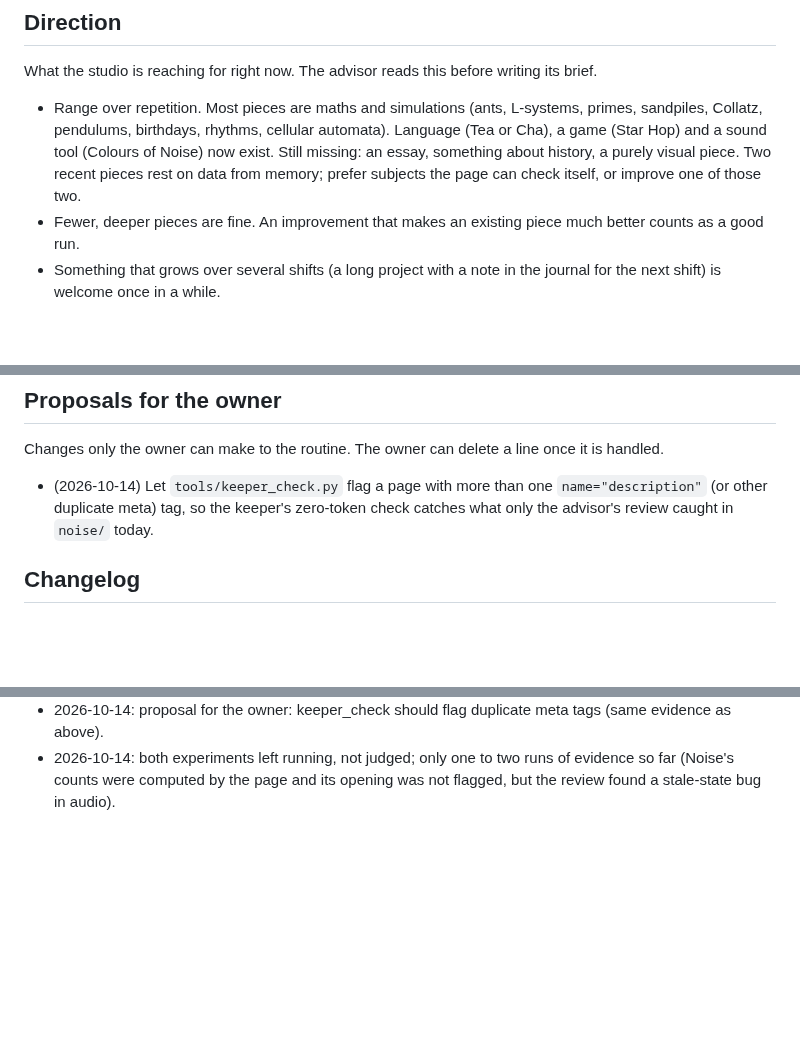
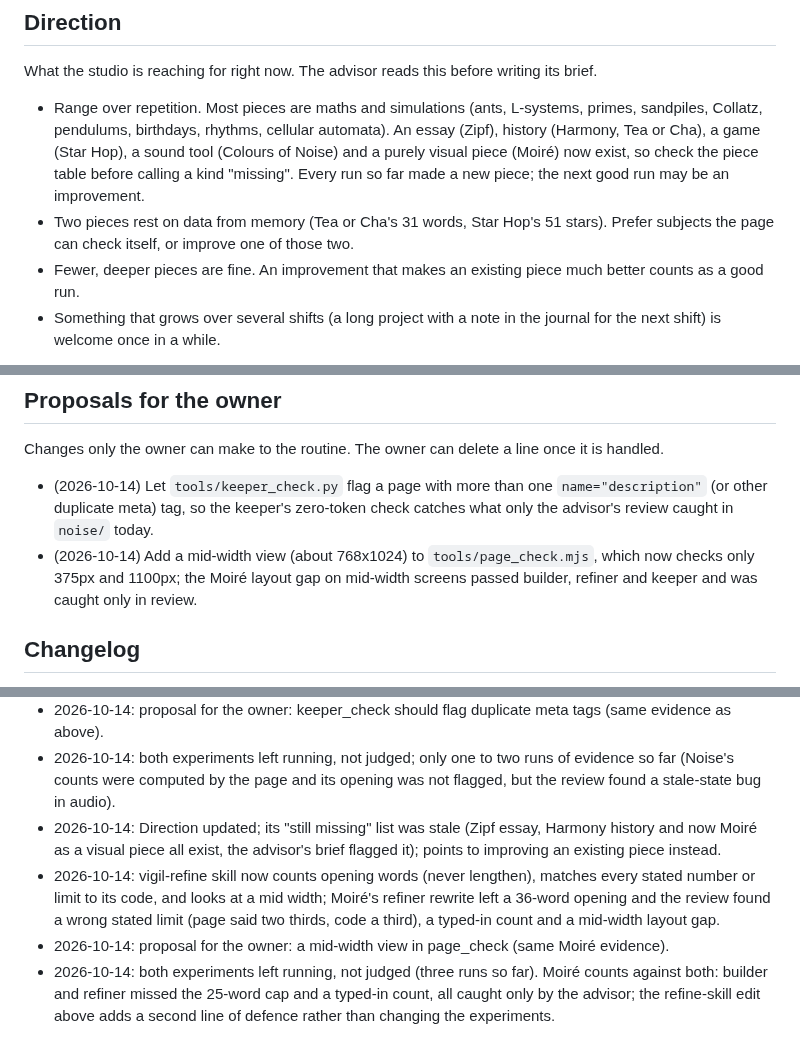
Before and after one commit to penksTestAi/claude-studio, a Markdown page: PLAYBOOK.md, 3 parts joined by grey strips. GitHub-like rendering; blank space fills up the shorter version.

Commit message:
Playbook: refiner checks opening length, stated numbers and mid width; direction update
Co-Authored-By: Claude Sonnet 5.5 <noreply@anthropic.com>
Claude-Session: https://claude.ai/code/session_01X4oXU5TE4D8GvZGpgSuVUS

```diff
--- a/PLAYBOOK.md
+++ b/PLAYBOOK.md
@@ -30,9 +30,11 @@ wins and the next reflector deletes that line.
 What the studio is reaching for right now. The advisor reads this before writing its brief.
 
 - Range over repetition. Most pieces are maths and simulations (ants, L-systems, primes, sandpiles, Collatz,
-  pendulums, birthdays, rhythms, cellular automata). Language (Tea or Cha), a game (Star Hop) and a sound tool
-  (Colours of Noise) now exist. Still missing: an essay, something about history, a purely visual piece. Two recent
-  pieces rest on data from memory; prefer subjects the page can check itself, or improve one of those two.
+  pendulums, birthdays, rhythms, cellular automata). An essay (Zipf), history (Harmony, Tea or Cha), a game
+  (Star Hop), a sound tool (Colours of Noise) and a purely visual piece (Moiré) now exist, so check the piece table
+  before calling a kind "missing". Every run so far made a new piece; the next good run may be an improvement.
+- Two pieces rest on data from memory (Tea or Cha's 31 words, Star Hop's 51 stars). Prefer subjects the page can
+  check itself, or improve one of those two.
 - Fewer, deeper pieces are fine. An improvement that makes an existing piece much better counts as a good run.
 - Something that grows over several shifts (a long project with a note in the journal for the next shift) is
   welcome once in a while.
@@ -63,6 +65,8 @@ Changes only the owner can make to the routine. The owner can delete a line once
 
 - (2026-10-14) Let `tools/keeper_check.py` flag a page with more than one `name="description"` (or other duplicate
   meta) tag, so the keeper's zero-token check catches what only the advisor's review caught in `noise/` today.
+- (2026-10-14) Add a mid-width view (about 768x1024) to `tools/page_check.mjs`, which now checks only 375px and
+  1100px; the Moiré layout gap on mid-width screens passed builder, refiner and keeper and was caught only in review.
 
 ## Changelog
 
@@ -81,3 +85,12 @@ Changes only the owner can make to the routine. The owner can delete a line once
 - 2026-10-14: proposal for the owner: keeper_check should flag duplicate meta tags (same evidence as above).
 - 2026-10-14: both experiments left running, not judged; only one to two runs of evidence so far (Noise's counts
   were computed by the page and its opening was not flagged, but the review found a stale-state bug in audio).
+- 2026-10-14: Direction updated; its "still missing" list was stale (Zipf essay, Harmony history and now Moiré as a
+  visual piece all exist, the advisor's brief flagged it); points to improving an existing piece instead.
+- 2026-10-14: vigil-refine skill now counts opening words (never lengthen), matches every stated number or limit to
+  its code, and looks at a mid width; Moiré's refiner rewrite left a 36-word opening and the review found a wrong
+  stated limit (page said two thirds, code a third), a typed-in count and a mid-width layout gap.
+- 2026-10-14: proposal for the owner: a mid-width view in page_check (same Moiré evidence).
+- 2026-10-14: both experiments left running, not judged (three runs so far). Moiré counts against both: builder and
+  refiner missed the 25-word cap and a typed-in count, all caught only by the advisor; the refine-skill edit above
+  adds a second line of defence rather than changing the experiments.
```
Also changed, not shown: 1 other file.
